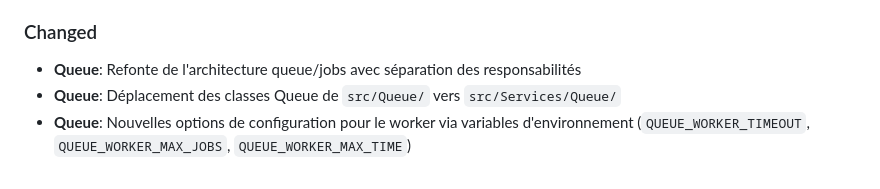
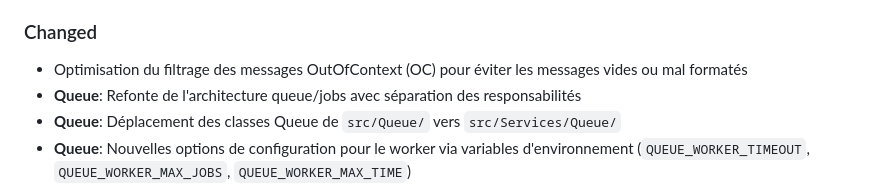
Before and after one commit to semhoun/claire-chatbot, a Markdown page: CHANGELOG.md, the part around one of its changes. Rendered like a GitHub page.

Commit message:
Update Changelog

```diff
--- a/CHANGELOG.md
+++ b/CHANGELOG.md
@@ -16,6 +16,7 @@ et ce projet adhère à [Semantic Versioning](https://semver.org/lang/fr/).
 - Template `tmpl/partials/toolscall.twig` pour l'affichage des appels d'outils
 
 ### Changed
+- Optimisation du filtrage des messages OutOfContext (OC) pour éviter les messages vides ou mal formatés
 - **Queue**: Refonte de l'architecture queue/jobs avec séparation des responsabilités
 - **Queue**: Déplacement des classes Queue de `src/Queue/` vers `src/Services/Queue/`
 - **Queue**: Nouvelles options de configuration pour le worker via variables d'environnement (`QUEUE_WORKER_TIMEOUT`, `QUEUE_WORKER_MAX_JOBS`, `QUEUE_WORKER_MAX_TIME`)
```
Also changed, not shown: other parts of CHANGELOG.md (+1 -1 lines).
